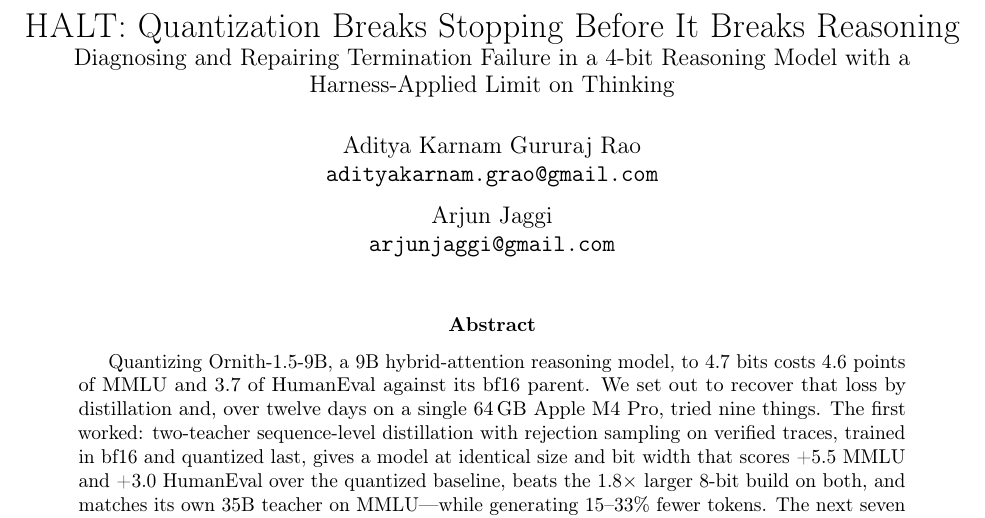
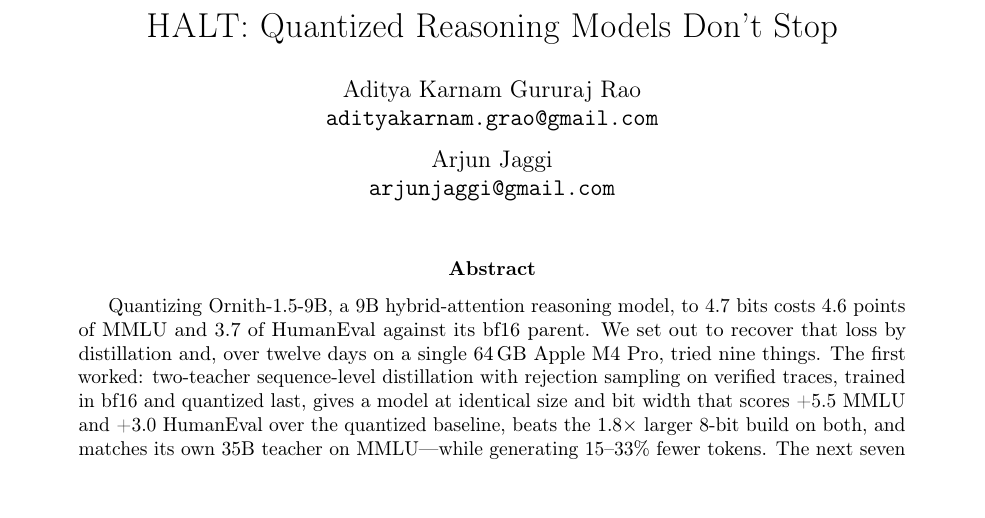
Before and after one commit to adityak74/ornith-1.5-9b-distil, a LaTeX paper (paper/main.tex): part of page 1 of 11, cut at the place of the change, the shorter picture padded with empty space. Compiled offline with pdfLaTeX.

Commit message:
paper: shorten title
Co-Authored-By: Claude Fable 5.1 <noreply@anthropic.com>
Claude-Session: https://claude.ai/code/session_01F7tx1P7ATNvb24dgDW9CpM

```diff
--- a/paper/main.tex
+++ b/paper/main.tex
@@ -31,8 +31,7 @@
 % Headline forcing number for the abstract; Table~\ref{tab:forcing} has the full set.
 \newcommand{\Forcinghighlight}{+7.3 points of HumanEval at a 2{,}048-token budget and +3.6 at 4{,}096}
 
-\title{\HALT{}: Quantization Breaks Stopping Before It Breaks Reasoning\\
-\large Diagnosing and Repairing Termination Failure in a 4-bit Reasoning Model with a Harness-Applied Limit on Thinking}
+\title{\HALT{}: Quantized Reasoning Models Don't Stop}
 
 \author{%
   Aditya Karnam Gururaj Rao\\
```
Also changed, not shown: paper/main.pdf.
